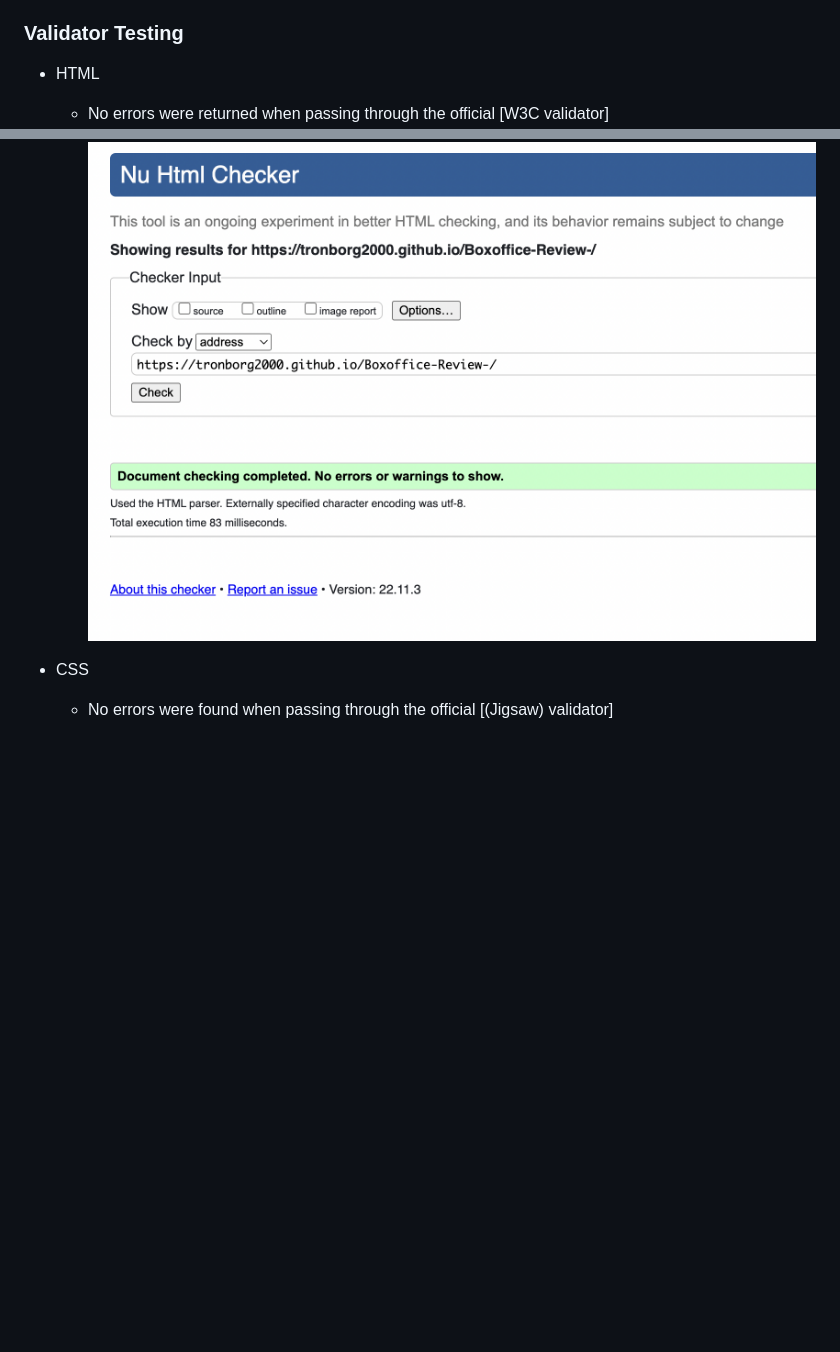
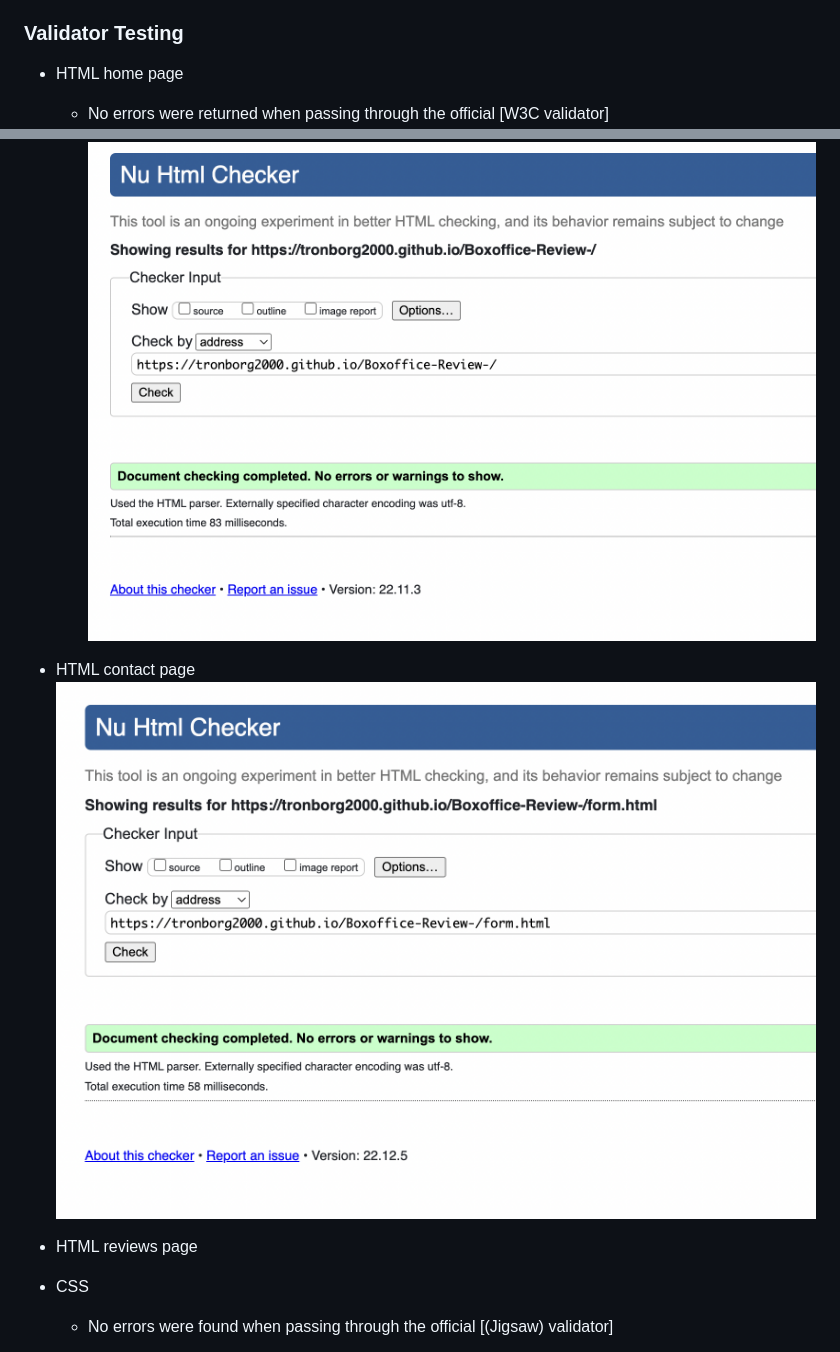
Before and after one commit to Code-Institute-Submissions/tronborg2000-Boxoffice-Review-_JanResub, a Markdown page: README.md, 2 parts joined by grey strips. Drawn GitHub-style; pictures changed too: assets/images/Screenshot 2022-12-12 at 17.05.38.png (added); blank space fills up the shorter version.

Commit message:
update readme validation

```diff
--- a/README.md
+++ b/README.md
@@ -61,9 +61,13 @@ Note: If you are not able to run the test suite, please check that you have the
 
 ### Validator Testing
 
-- HTML
+- HTML home page
     - No errors were returned when passing through the official [W3C validator]
     ![W3C](/assets/images/Screenshot%202022-11-17%20at%2015.18.09.png)
+
+- HTML contact page
+![W3C CONTACT](assets/images/Screenshot%202022-12-12%20at%2017.05.38.png)
+- HTML reviews page
 
 - CSS
     - No errors were found when passing through the official [(Jigsaw) validator]
```
